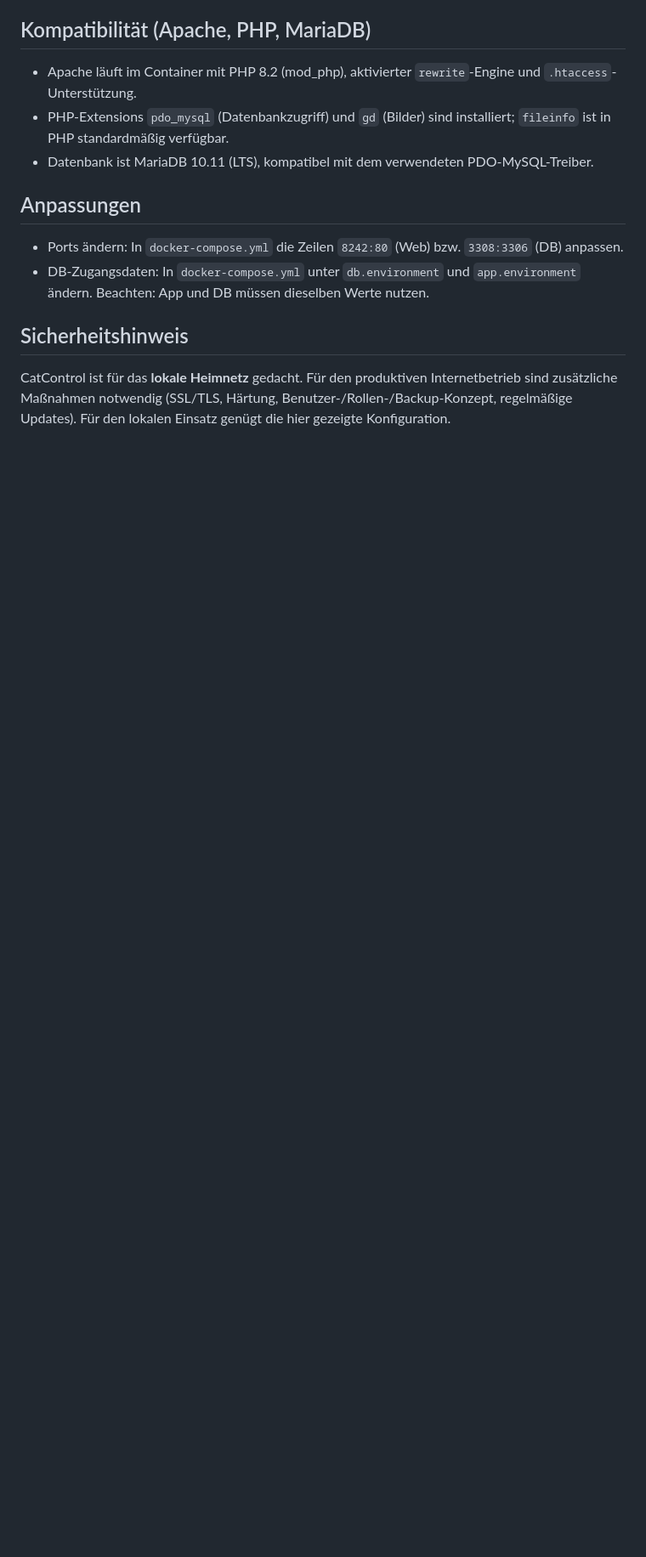
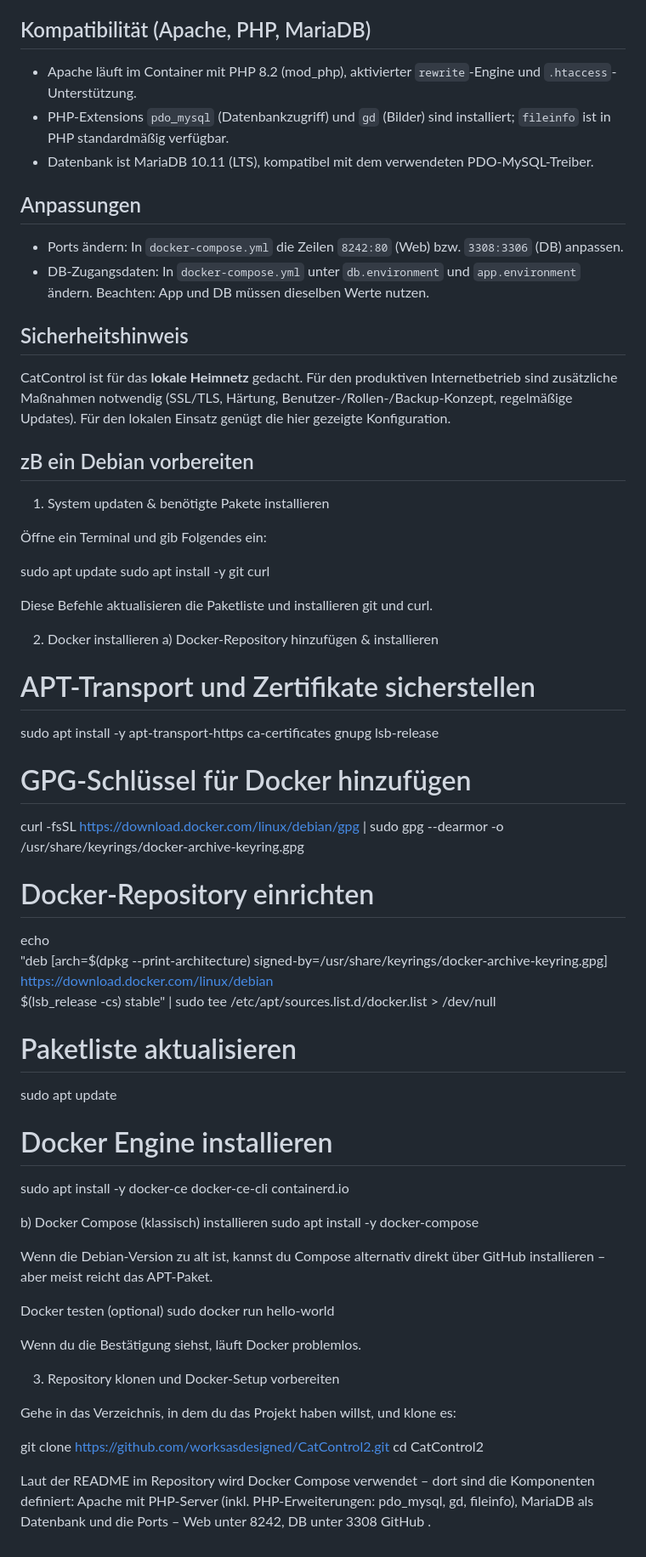
Before and after one commit to worksasdesigned/CatControl2, a Markdown page: README.md, the part around one of its changes. Shown at 85% size. Rendered like a GitHub page; blank space fills up the shorter version.

```diff
--- a/README.md
+++ b/README.md
@@ -90,3 +91,58 @@ Folgende Daten werden dauerhaft gespeichert (Docker Volumes):
 
 ## Sicherheitshinweis
 CatControl ist für das **lokale Heimnetz** gedacht. Für den produktiven Internetbetrieb sind zusätzliche Maßnahmen notwendig (SSL/TLS, Härtung, Benutzer-/Rollen-/Backup-Konzept, regelmäßige Updates). Für den lokalen Einsatz genügt die hier gezeigte Konfiguration.
+
+## zB ein Debian vorbereiten
+1. System updaten & benötigte Pakete installieren
+
+Öffne ein Terminal und gib Folgendes ein:
+
+sudo apt update
+sudo apt install -y git curl
+
+
+Diese Befehle aktualisieren die Paketliste und installieren git und curl.
+
+2. Docker installieren
+a) Docker-Repository hinzufügen & installieren
+# APT-Transport und Zertifikate sicherstellen
+sudo apt install -y apt-transport-https ca-certificates gnupg lsb-release
+
+# GPG-Schlüssel für Docker hinzufügen
+curl -fsSL https://download.docker.com/linux/debian/gpg | sudo gpg --dearmor -o /usr/share/keyrings/docker-archive-keyring.gpg
+
+# Docker-Repository einrichten
+echo \
+  "deb [arch=$(dpkg --print-architecture) signed-by=/usr/share/keyrings/docker-archive-keyring.gpg] \
+  https://download.docker.com/linux/debian \
+  $(lsb_release -cs) stable" | sudo tee /etc/apt/sources.list.d/docker.list > /dev/null
+
+# Paketliste aktualisieren
+sudo apt update
+
+# Docker Engine installieren
+sudo apt install -y docker-ce docker-ce-cli containerd.io
+
+b) Docker Compose (klassisch) installieren
+sudo apt install -y docker-compose
+
+
+Wenn die Debian-Version zu alt ist, kannst du Compose alternativ direkt über GitHub installieren – aber meist reicht das APT-Paket.
+
+Docker testen (optional)
+sudo docker run hello-world
+
+
+Wenn du die Bestätigung siehst, läuft Docker problemlos.
+
+3. Repository klonen und Docker-Setup vorbereiten
+
+Gehe in das Verzeichnis, in dem du das Projekt haben willst, und klone es:
+
+git clone https://github.com/worksasdesigned/CatControl2.git
+cd CatControl2
+
+
+Laut der README im Repository wird Docker Compose verwendet – dort sind die Komponenten definiert: Apache mit PHP-Server (inkl. PHP-Erweiterungen: pdo_mysql, gd, fileinfo), MariaDB als Datenbank und die Ports – Web unter 8242, DB unter 3308
+GitHub
+.
```
Also changed, not shown: other parts of README.md (+1 -0 lines).
